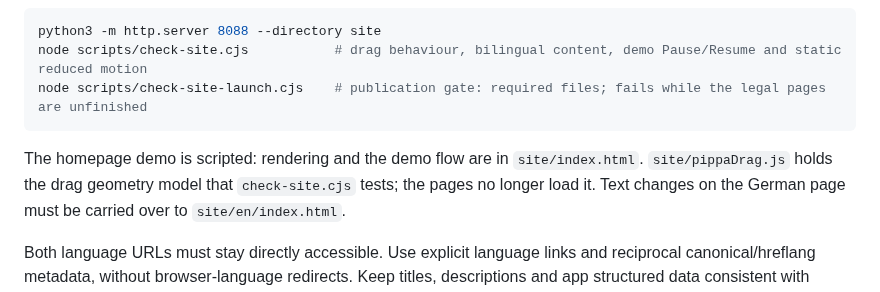
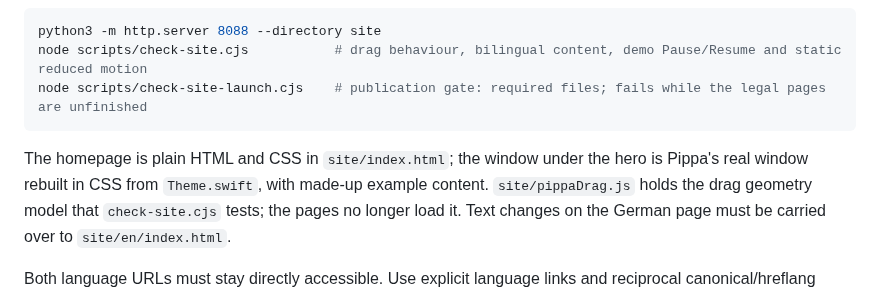
Before and after one commit to tschnorpfeil/pippa, a Markdown page: docs/development.md, the part around the change. GitHub-like rendering.

````diff
--- a/docs/development.md
+++ b/docs/development.md
@@ -500,7 +500,7 @@ node scripts/check-site.cjs           # drag behaviour, bilingual content, demo
 node scripts/check-site-launch.cjs    # publication gate: required files; fails while the legal pages are unfinished
 ```
 
-The homepage demo is scripted: rendering and the demo flow are in `site/index.html`. `site/pippaDrag.js` holds the drag
+The homepage is plain HTML and CSS in `site/index.html`; the window under the hero is Pippa's real window rebuilt in CSS from `Theme.swift`, with made-up example content. `site/pippaDrag.js` holds the drag
 geometry model that `check-site.cjs` tests; the pages no longer load it. Text changes on the German page must be
 carried over to `site/en/index.html`.
 
````
Also changed, not shown: site/og-en.jpg, site/og.jpg, 3 other files.
